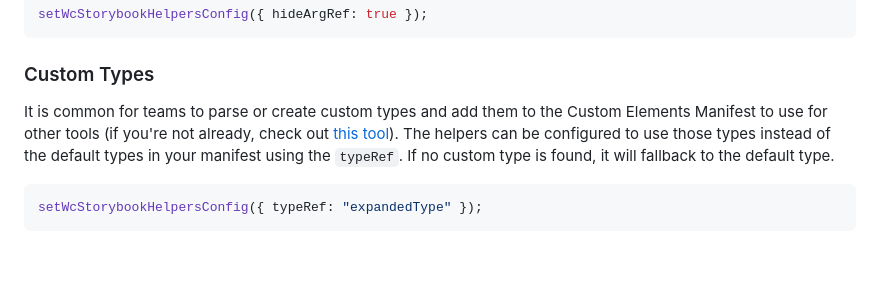
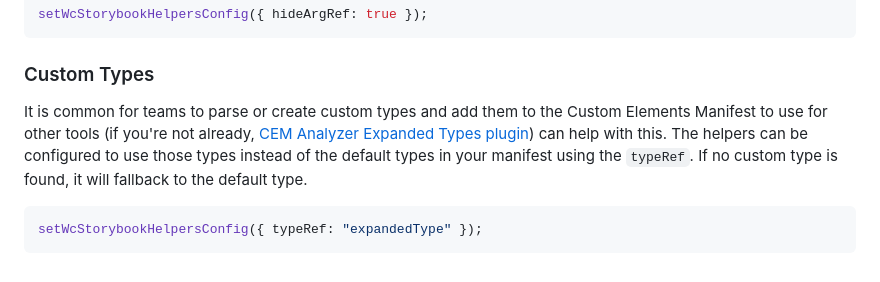
Before and after one commit to break-stuff/wc-storybook-helpers, a Markdown page: README.md, the part around the change. Drawn GitHub-style.

Commit message:
update text

````diff
--- a/README.md
+++ b/README.md
@@ -358,7 +358,7 @@ setWcStorybookHelpersConfig({ hideArgRef: true });
 
 ### Custom Types
 
-It is common for teams to parse or create custom types and add them to the Custom Elements Manifest to use for other tools (if you're not already, check out [this tool](https://www.npmjs.com/package/cem-plugin-expanded-types)). The helpers can be configured to use those types instead of the default types in your manifest using the `typeRef`. If no custom type is found, it will fallback to the default type.
+It is common for teams to parse or create custom types and add them to the Custom Elements Manifest to use for other tools (if you're not already, [CEM Analyzer Expanded Types plugin](https://www.npmjs.com/package/cem-plugin-expanded-types)) can help with this. The helpers can be configured to use those types instead of the default types in your manifest using the `typeRef`. If no custom type is found, it will fallback to the default type.
 
 ```ts
 setWcStorybookHelpersConfig({ typeRef: "expandedType" });
````
